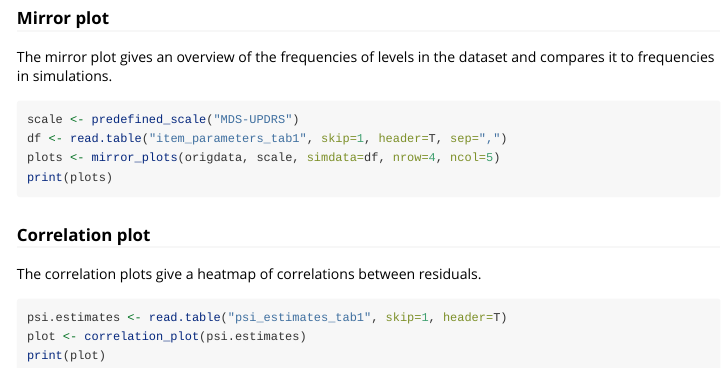
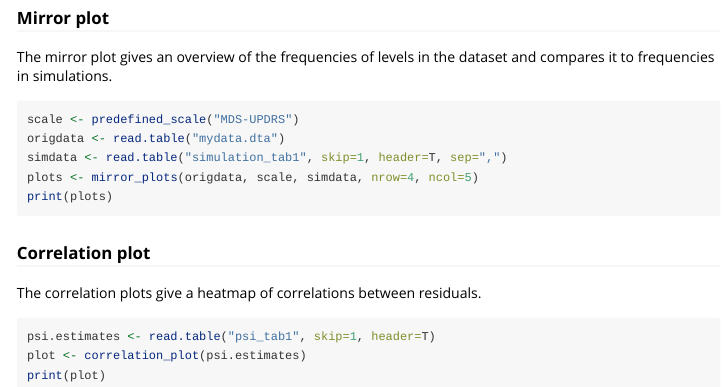
Before and after one commit to UUPharmacometrics/piraid, an R Markdown document (vignettes/nmIRT.Rmd): the page in a window 1100 px wide, from 6430 px down. Rendered offline with R 4.5, knitr and Pandoc, with nearby package versions; some code elsewhere in the file could not run offline; common packages that the code uses without loading them are loaded.

Commit message:
Vignette clarifications

````diff
--- a/vignettes/nmIRT.Rmd
+++ b/vignettes/nmIRT.Rmd
@@ -177,8 +177,9 @@ The mirror plot gives an overview of the frequencies of levels in the dataset an
 
 ```{r, eval=FALSE}
 scale <- predefined_scale("MDS-UPDRS")
-df <- read.table("item_parameters_tab1", skip=1, header=T, sep=",")
-plots <- mirror_plots(origdata, scale, simdata=df, nrow=4, ncol=5)
+origdata <- read.table("mydata.dta")
+simdata <- read.table("simulation_tab1", skip=1, header=T, sep=",")
+plots <- mirror_plots(origdata, scale, simdata, nrow=4, ncol=5)
 print(plots)
 ```
 
@@ -187,7 +188,7 @@ print(plots)
 The correlation plots give a heatmap of correlations between residuals.
 
 ```{r, eval=FALSE}
-psi.estimates <- read.table("psi_estimates_tab1", skip=1, header=T)
+psi.estimates <- read.table("psi_tab1", skip=1, header=T)
 plot <- correlation_plot(psi.estimates)
 print(plot)
 ```
````
